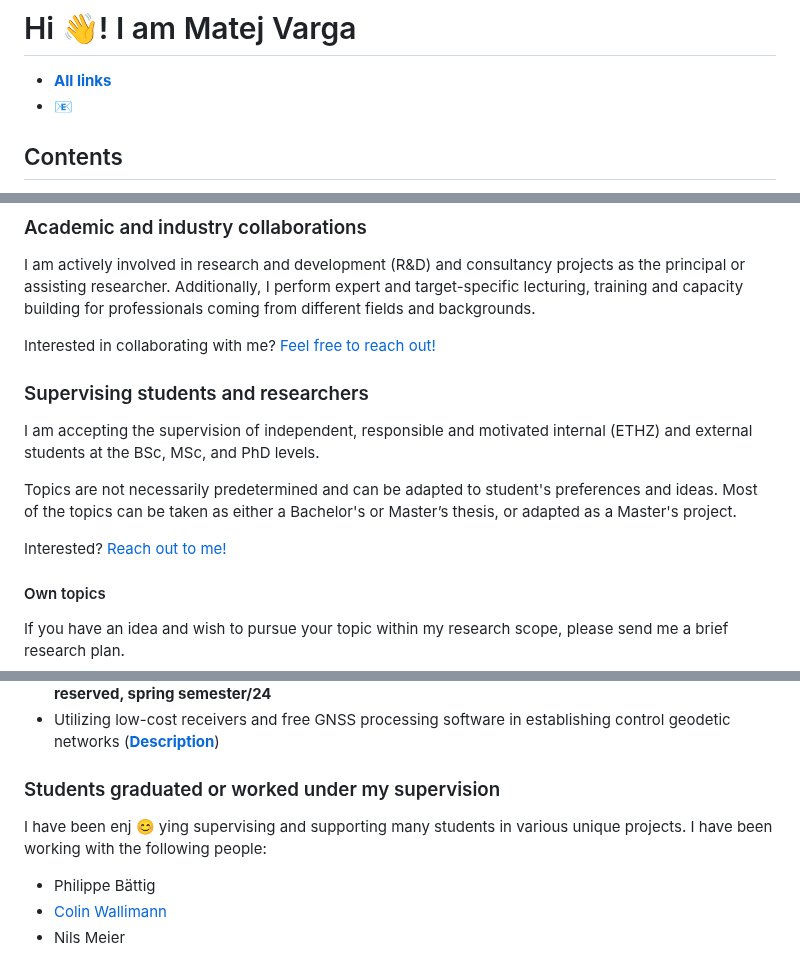
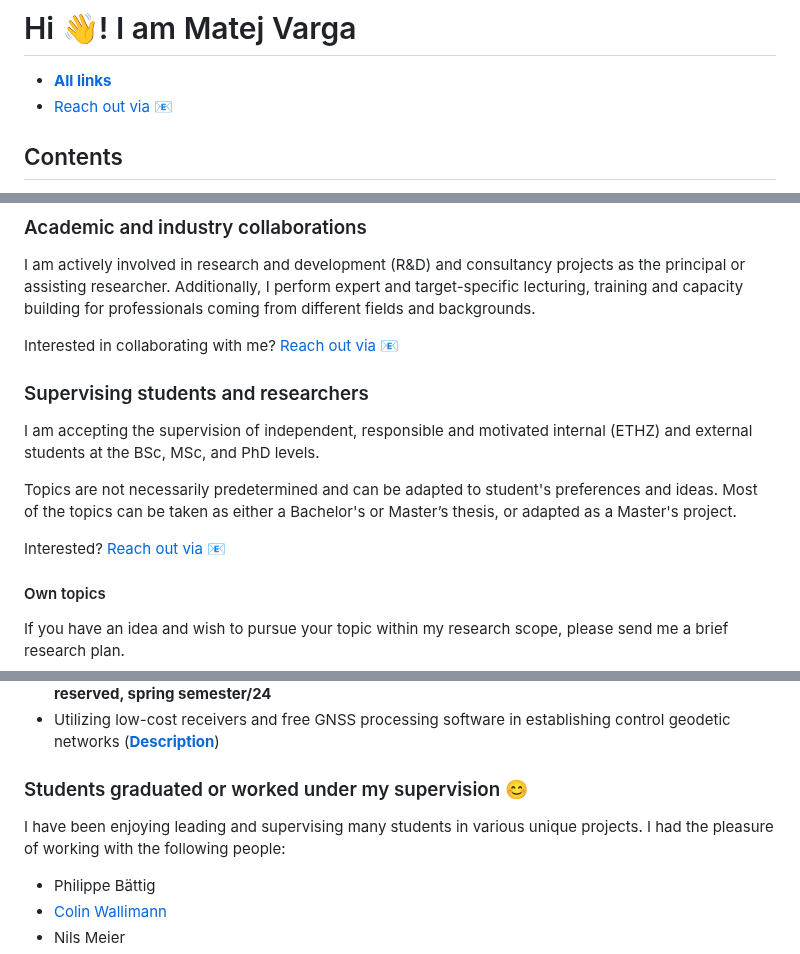
Before and after one commit to mvarga1989/mvarga1989, a Markdown page: README.md, 3 parts joined by grey strips. Drawn GitHub-style.

Commit message:
6th commit

```diff
--- a/README.md
+++ b/README.md
@@ -2,7 +2,7 @@
 
 # Hi 👋! I am Matej Varga
 - [**All links**](https://mvarga1989.github.io/mvarga1989_linktree/)
-- [:e-mail:](mailto:mvarga1989@gmail.com?Subject=Inquiry)
+- [Reach out via :e-mail:](mailto:mvarga1989@gmail.com?Subject=Inquiry)
 ## Contents
   - [Introduction](#introduction)
   - [Contact](#contact)
@@ -108,7 +108,7 @@ There are the selected research contributions, picked up from the numerous proje
 
 I am actively involved in research and development (R&D) and consultancy projects as the principal or assisting researcher. Additionally, I perform expert and target-specific lecturing, training and capacity building for professionals coming from different fields and backgrounds.
 
-Interested in collaborating with me? [Feel free to reach out!](mailto:mvarga1989@gmail.com?Subject=Project%20collaboration%20inquiry)
+Interested in collaborating with me? [Reach out via :e-mail:](mailto:mvarga1989@gmail.com?Subject=Project%20collaboration%20inquiry)
 
 ### Supervising students and researchers
 
@@ -116,7 +116,7 @@ I am accepting the supervision of independent, responsible and motivated interna
 
 Topics are not necessarily predetermined and can be adapted to student's preferences and ideas. Most of the topics can be taken as either a Bachelor's or Master’s thesis, or adapted as a Master's project.
 
-Interested? [Reach out to me!](mailto:vargam@ethz.ch?Subject=Thesis%20inquiry)
+Interested? [Reach out via :e-mail:](mailto:vargam@ethz.ch?Subject=Thesis%20inquiry)
 
 #### Own topics
 
@@ -133,8 +133,8 @@ The following topics are open at the moment:
 - Utilizing low-cost receivers and free GNSS processing software in establishing control geodetic networks ([**Description**](https://ethz.ch/content/dam/ethz/special-interest/baug/igp/geosensors-eng-geodesy-dam/documents/Education/offered%20thesis/HS2023/GNSS_control_geodetic_networks_ETH_GSEG.pdf))
 
 
-### Students graduated or worked under my supervision
-I have been enj :blush: ying supervising and supporting many students in various unique projects. I have been working with the following people:
+### Students graduated or worked under my supervision :blush:
+I have been enjoying leading and supervising many students in various unique projects. I had the pleasure of working with the following people:
 
 - Philippe Bättig
 - [Colin Wallimann](https://www.linkedin.com/in/colin-wallimann/)
```
